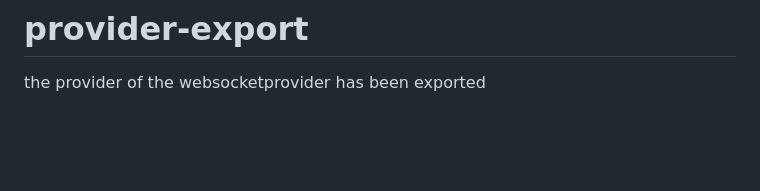
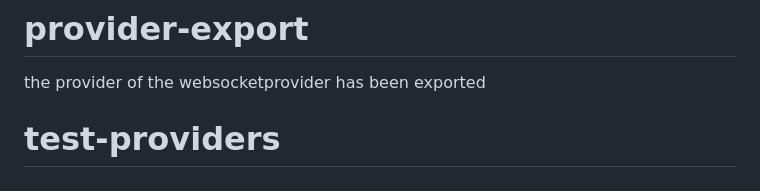
Before and after one commit to AaditAntony/chat-frontend, a Markdown page: README.md, the part around the change. GitHub-like rendering; blank space fills up the shorter version.

```diff
--- a/README.md
+++ b/README.md
@@ -198,3 +198,5 @@ use the flutter analyze and all the issue has been solved
 
 # provider-export
 the provider of the websocketprovider has been exported
+
+#  test-providers
```
